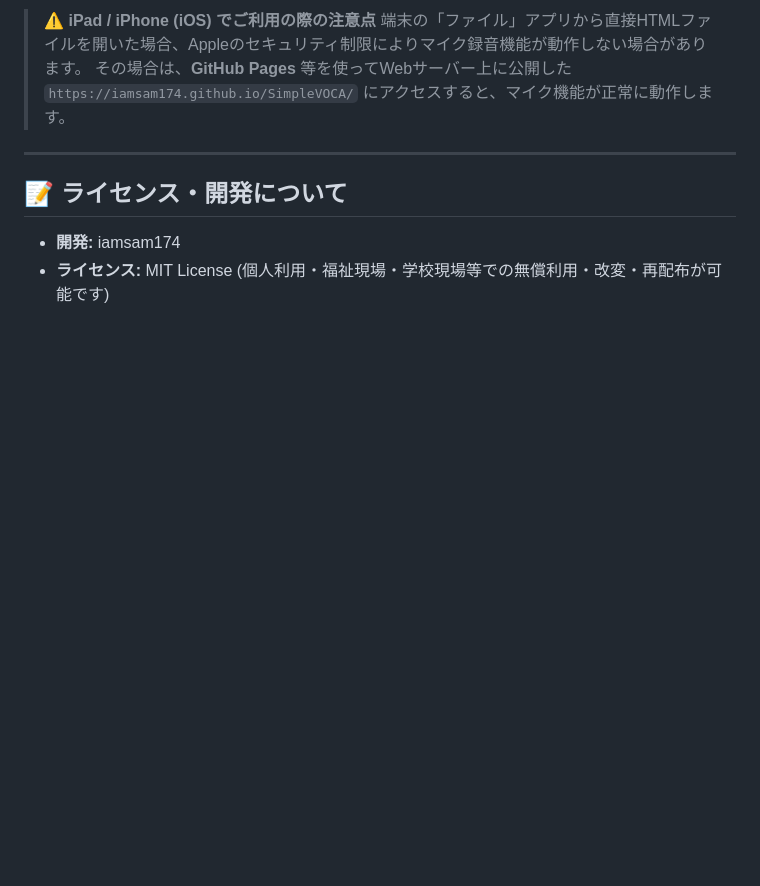
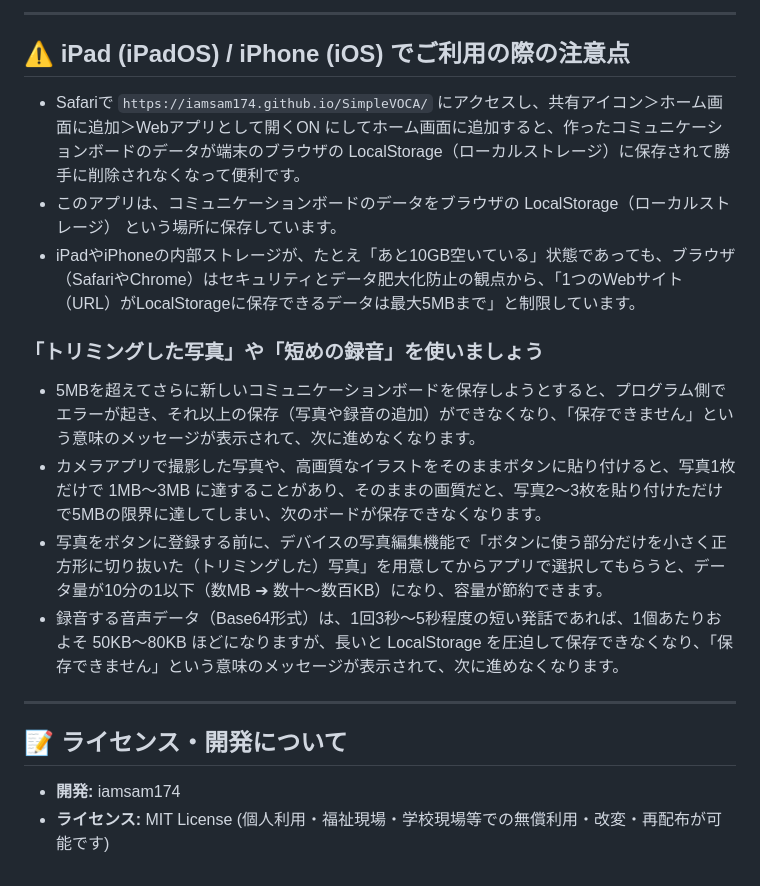
Before and after one commit to iamsam174/SimpleVOCA, a Markdown page: README.md, the part around one of its changes. Rendered like a GitHub page; blank space fills up the shorter version.

```diff
--- a/README.md
+++ b/README.md
@@ -54,7 +56,15 @@ HTML5、JavaScript、Web Audio APIが動作する一般的なブラウザで動
 
-> ⚠️ **iPad / iPhone (iOS) でご利用の際の注意点**
-> 端末の「ファイル」アプリから直接HTMLファイルを開いた場合、Appleのセキュリティ制限によりマイク録音機能が動作しない場合があります。
-> その場合は、**GitHub Pages** 等を使ってWebサーバー上に公開した `https://iamsam174.github.io/SimpleVOCA/` にアクセスすると、マイク機能が正常に動作します。
+---
+
+## ⚠️ **iPad (iPadOS)  / iPhone (iOS) でご利用の際の注意点**
+* Safariで `https://iamsam174.github.io/SimpleVOCA/` にアクセスし、共有アイコン＞ホーム画面に追加＞Webアプリとして開くON にしてホーム画面に追加すると、作ったコミュニケーションボードのデータが端末のブラウザの LocalStorage（ローカルストレージ）に保存されて勝手に削除されなくなって便利です。
+* このアプリは、コミュニケーションボードのデータをブラウザの LocalStorage（ローカルストレージ） という場所に保存しています。
+* iPadやiPhoneの内部ストレージが、たとえ「あと10GB空いている」状態であっても、ブラウザ（SafariやChrome）はセキュリティとデータ肥大化防止の観点から、「1つのWebサイト（URL）がLocalStorageに保存できるデータは最大5MBまで」と制限しています。
+### **「トリミングした写真」や「短めの録音」を使いましょう**
+* 5MBを超えてさらに新しいコミュニケーションボードを保存しようとすると、プログラム側でエラーが起き、それ以上の保存（写真や録音の追加）ができなくなり、「保存できません」という意味のメッセージが表示されて、次に進めなくなります。
+* カメラアプリで撮影した写真や、高画質なイラストをそのままボタンに貼り付けると、写真1枚だけで 1MB〜3MB に達することがあり、そのままの画質だと、写真2〜3枚を貼り付けただけで5MBの限界に達してしまい、次のボードが保存できなくなります。
+* 写真をボタンに登録する前に、デバイスの写真編集機能で「ボタンに使う部分だけを小さく正方形に切り抜いた（トリミングした）写真」を用意してからアプリで選択してもらうと、データ量が10分の1以下（数MB ➔ 数十〜数百KB）になり、容量が節約できます。
+* 録音する音声データ（Base64形式）は、1回3秒〜5秒程度の短い発話であれば、1個あたりおよそ 50KB〜80KB ほどになりますが、長いと LocalStorage を圧迫して保存できなくなり、「保存できません」という意味のメッセージが表示されて、次に進めなくなります。
 
 ---
 
```
Also changed, not shown: other parts of README.md (+10 -8 lines).
